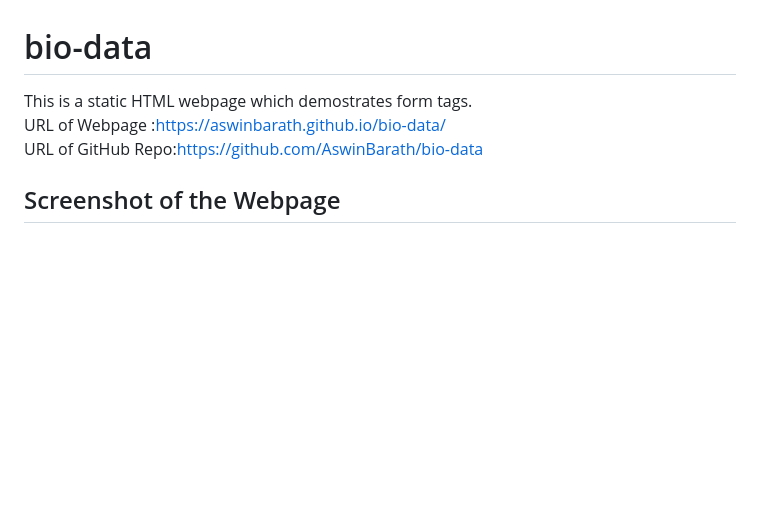
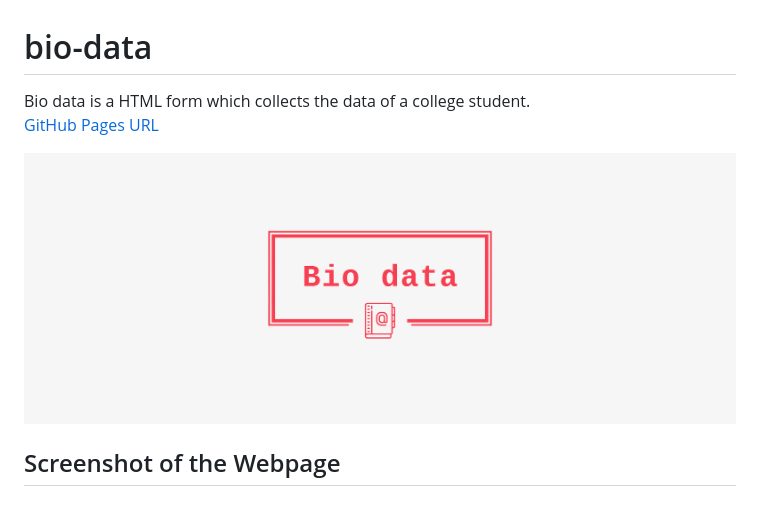
Before and after one commit to AswinBarath/bio-data, a Markdown page: README.md, the part around the change. Rendered like a GitHub page; pictures changed too: logo.png (added); blank space fills up the shorter version.

Commit message:
Major changes 1

```diff
--- a/README.md
+++ b/README.md
@@ -1,7 +1,13 @@
 # bio-data
-This is a static HTML webpage which demostrates form tags. <br>
-URL of Webpage    :https://aswinbarath.github.io/bio-data/ <br>
-URL of GitHub Repo:https://github.com/AswinBarath/bio-data
+Bio data is a HTML form which collects the data of a college student.<br>
+[GitHub Pages URL](https://aswinbarath.github.io/bio-data/) <br>
+
+<p>
+  <img src="logo.png" alt="Bio data logo">
+  <br>
+</p>
+
+
 
 ## Screenshot of the Webpage
 <h2 align="center">
```
Also changed, not shown: favicon.png (added), 1 other file.
